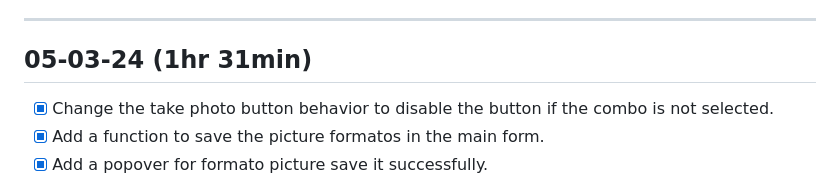
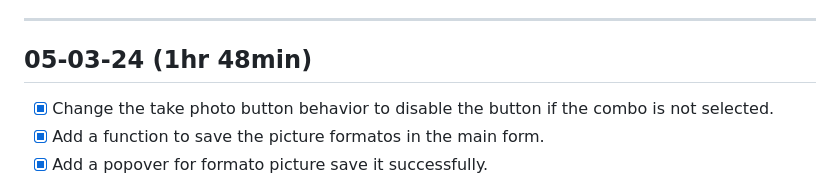
Before and after one commit to cecortes/zerp, a Markdown page: docs/log.md, the part around the change. Rendered like a GitHub page.

Commit message:
Update time log

```diff
--- a/docs/log.md
+++ b/docs/log.md
@@ -103,7 +103,7 @@
 
 ---
 
-## 05-03-24 (1hr 31min)
+## 05-03-24 (1hr 48min)
 
 - [x] Change the take photo button behavior to disable the button if the combo is not selected.
 - [x] Add a function to save the picture formatos in the main form.
```
